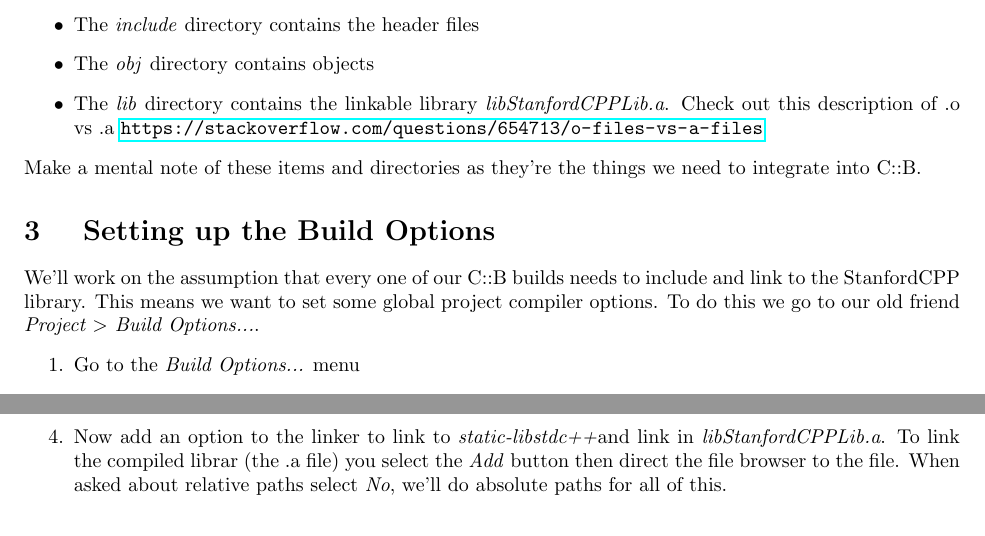
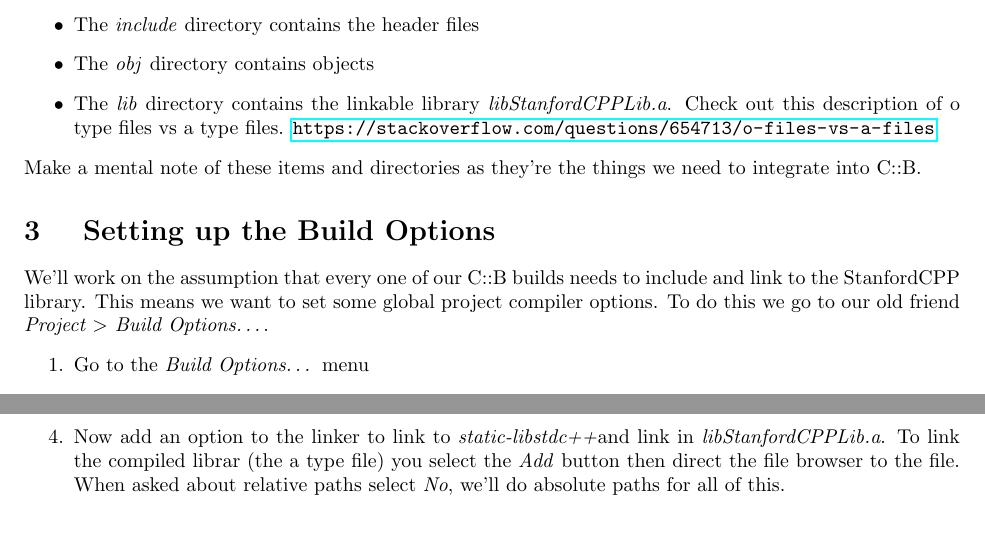
Before and after one commit to jlmayfield/MC-COMP220, a LaTeX paper (general/comp220-cbAndscppl.tex): two parts of pages 2 and 4 of 5, joined at a grey line, cut so that both start at the same text. Compiled offline with pdfLaTeX.

Commit message:
fixes and cleanup on general course files

```diff
--- a/general/comp220-cbAndscppl.tex
+++ b/general/comp220-cbAndscppl.tex
@@ -8,9 +8,9 @@
 \setlength{\textwidth}{6.5in} \setlength{\oddsidemargin}{0in}
 \setlength{\evensidemargin}{0in}
 
-\title{COMP220 - Code::Blocks and the StanfordCPPLib}
+\title{COMP220 --- Code::Blocks and the StanfordCPPLib}
 \author{ }
-\date{Fall 2015}
+\date{Fall 2016}
 
 \begin{document}
 \maketitle
@@ -60,15 +60,15 @@ Assuming no errors compiling or testing, you now have a compiled version of the
 \begin{itemize}
 \item The \textit{include} directory contains the header files
 \item The \textit{obj} directory contains objects
-\item The \textit{lib} directory contains the linkable library \textit{libStanfordCPPLib.a}. Check out this description of .o vs .a \url{https://stackoverflow.com/questions/654713/o-files-vs-a-files}
+\item The \textit{lib} directory contains the linkable library \textit{libStanfordCPPLib.a}. Check out this description of o type files vs a type files. \url{https://stackoverflow.com/questions/654713/o-files-vs-a-files}
 \end{itemize}
 Make a mental note of these items and directories as they're the things we need to integrate into C::B.
 
 \section{ Setting up the Build Options }
 
-We'll work on the assumption that every one of our C::B builds needs to include and link to the StanfordCPP library. This means we want to set some global project compiler options. To do this we go to our old friend \textit{Project $>$ Build Options...}.
+We'll work on the assumption that every one of our C::B builds needs to include and link to the StanfordCPP library. This means we want to set some global project compiler options. To do this we go to our old friend \textit{Project $>$ Build Options\ldots}.
 \begin{enumerate}
-\item Go to the \textit{Build Options...} menu
+\item Go to the \textit{Build Options\ldots} menu
 \item Rather than select a specific build from the list, select the project name above the build names. It should be highlighted now, like this:
 
 \vspace{.1in}
@@ -85,7 +85,7 @@ We'll work on the assumption that every one of our C::B builds needs to include
 \end{center}
 \vspace{.1in}
 
-\item Now add an option to the linker to link to \textit{static-libstdc++}and link in \textit{libStanfordCPPLib.a}.  To link the compiled librar (the .a file) you select the \textit{Add} button then direct the file browser to the file.  When asked about relative paths select \textit{No}, we'll do absolute paths for all of this.
+\item Now add an option to the linker to link to \textit{static-libstdc++}and link in \textit{libStanfordCPPLib.a}.  To link the compiled librar (the a type file) you select the \textit{Add} button then direct the file browser to the file.  When asked about relative paths select \textit{No}, we'll do absolute paths for all of this.
 
 \vspace{.1in}
 \begin{center}
```
Also changed, not shown: README.md, general/comp220-cbAndscppl.pdf, general/comp220-codeblocks.pdf.
